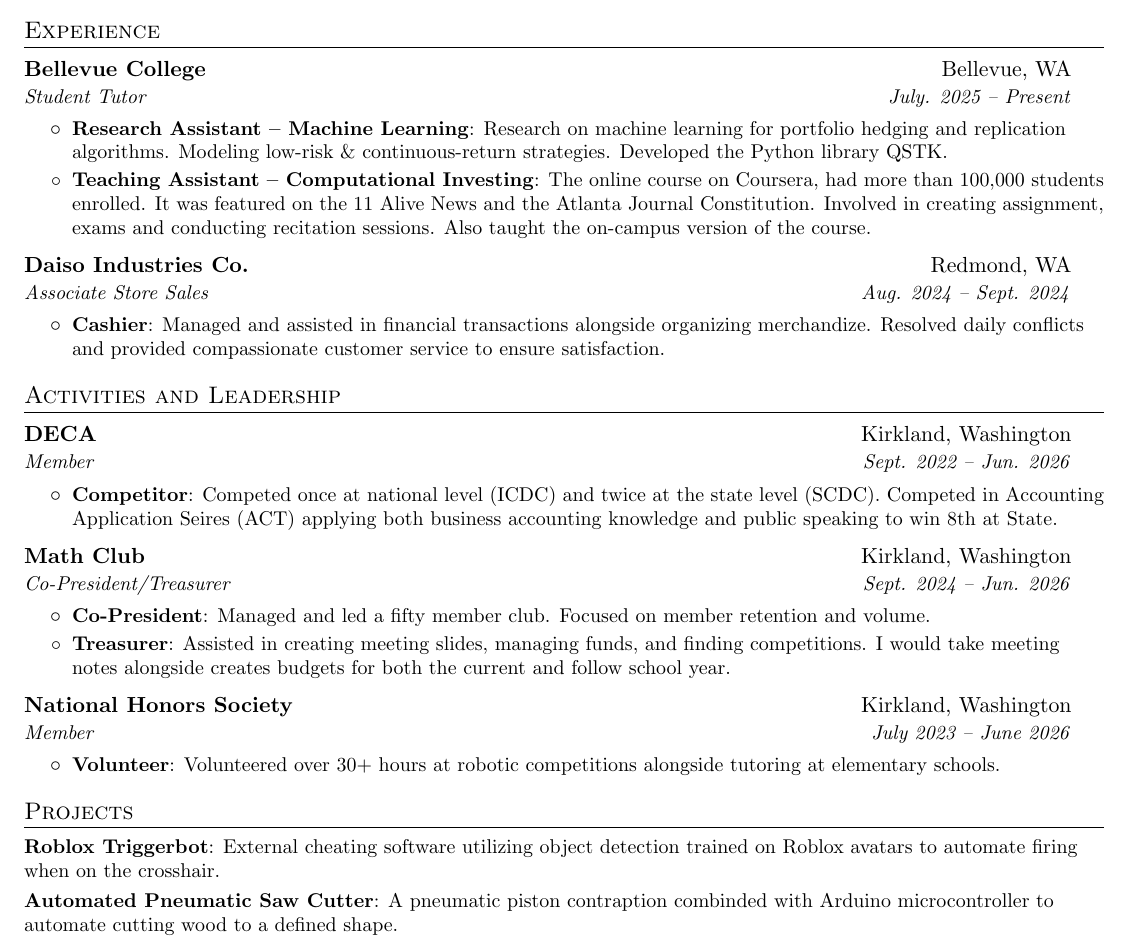
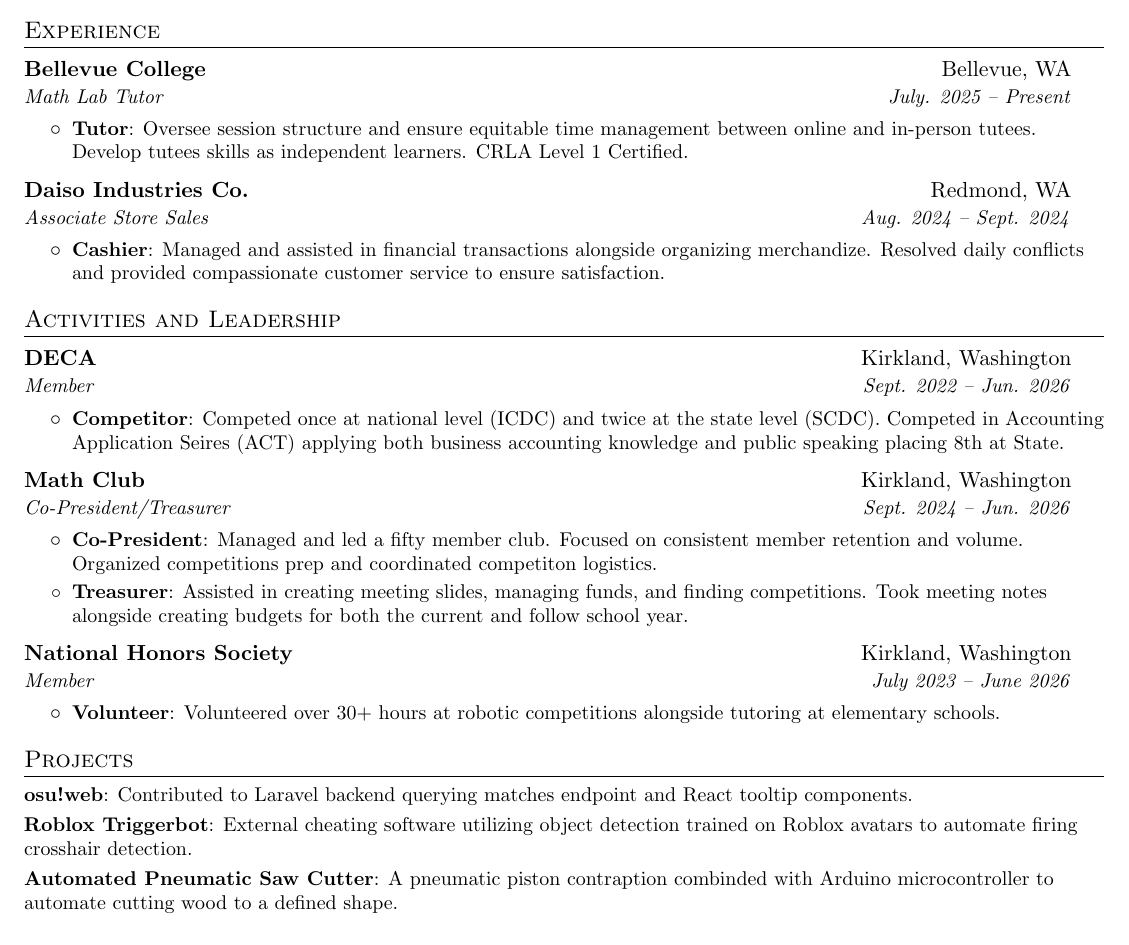
Before and after one commit to someonecantcode/Resume, a LaTeX document (main.tex): part of the page, cut so that both start at the same text. Compiled offline with pdfLaTeX.

Commit message:
new resume!

```diff
--- a/main.tex
+++ b/main.tex
@@ -115,12 +115,10 @@
   \resumeSubHeadingListStart
       \resumeSubheading
       {Bellevue College}{Bellevue, WA}
-      {Student Tutor}{July. 2025 -- Present}
+      {Math Lab Tutor}{July. 2025 -- Present}
       \resumeItemListStart
-        \resumeItem{Research Assistant -- Machine Learning}
-          {Research on machine learning for portfolio hedging and replication algorithms. Modeling low-risk \& continuous-return strategies. Developed the Python library QSTK.}
-        \resumeItem{Teaching Assistant -- Computational Investing}
-          {The online course on Coursera, had more than 100,000 students enrolled. It was featured on the 11 Alive News and the Atlanta Journal Constitution. Involved in creating assignment, exams and conducting recitation sessions. Also taught the on-campus version of the course.}
+        \resumeItem{Tutor}
+          {Oversee session structure and ensure equitable time management between online and in-person tutees. Develop tutees skills as independent learners. CRLA Level 1 Certified.}
       \resumeItemListEnd
 
       \resumeSubheading
@@ -153,7 +151,7 @@ ensure satisfaction.}
    {DECA}{Kirkland, Washington}
       {Member}{Sept. 2022 -- Jun. 2026}
       \resumeItemListStart
-        \resumeItem{Competitor}{Competed once at national level (ICDC) and twice at the state level (SCDC). Competed in Accounting Application Seires (ACT) applying both business accounting knowledge and public speaking to win 8th at State.}
+        \resumeItem{Competitor}{Competed once at national level (ICDC) and twice at the state level (SCDC). Competed in Accounting Application Seires (ACT) applying both business accounting knowledge and public speaking placing 8th at State.}
       \resumeItemListEnd
 
     \resumeSubheading
@@ -161,9 +159,9 @@ ensure satisfaction.}
       {Co-President/Treasurer}{Sept. 2024 -- Jun. 2026}
       \resumeItemListStart
         \resumeItem{Co-President}
-          {Managed and led a fifty member club. Focused on member retention and volume.}
+          {Managed and led a fifty member club. Focused on consistent member retention and volume. Organized competitions prep and coordinated competiton logistics. }
         \resumeItem{Treasurer}
-          {Assisted in creating meeting slides, managing funds, and finding competitions. I would take meeting notes alongside creates budgets for both the current and follow school year.}
+          {Assisted in creating meeting slides, managing funds, and finding competitions. Took meeting notes alongside creating budgets for both the current and follow school year.}
       \resumeItemListEnd
 
        \resumeSubheading
@@ -179,8 +177,10 @@ ensure satisfaction.}
 %-----------PROJECTS-----------------
 \section{Projects}
   \resumeSubHeadingListStart
+     \resumeSubItem{osu!web}
+      {Contributed to Laravel backend querying matches endpoint and React tooltip components.}
     \resumeSubItem{Roblox Triggerbot}
-      {External cheating software utilizing object detection trained on Roblox avatars to automate firing when on the crosshair.}
+      {External cheating software utilizing object detection trained on Roblox avatars to automate firing crosshair detection.}
     \resumeSubItem{Automated Pneumatic Saw Cutter}
       {A pneumatic piston contraption combinded with Arduino microcontroller to automate cutting wood to a defined shape.}
   \resumeSubHeadingListEnd
```
Also changed, not shown: main.pdf (added), testing.pdf (deleted).
